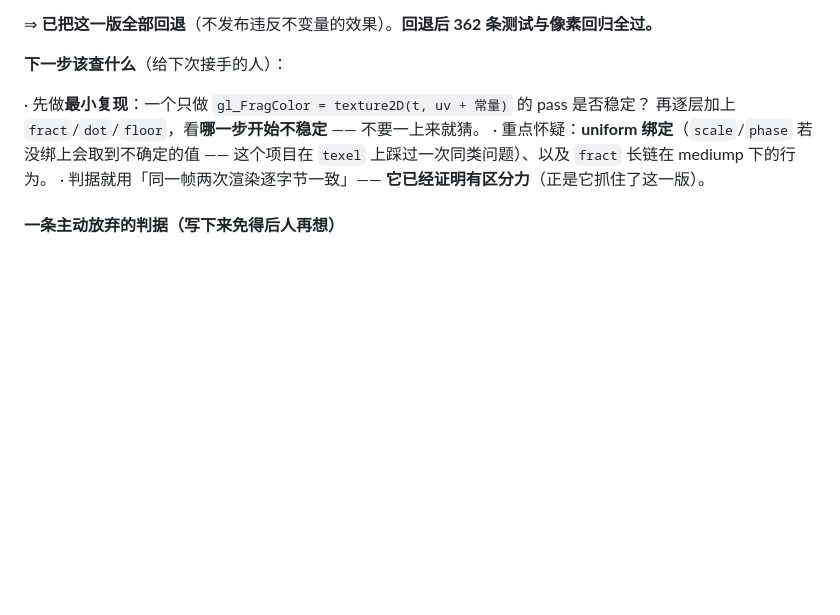
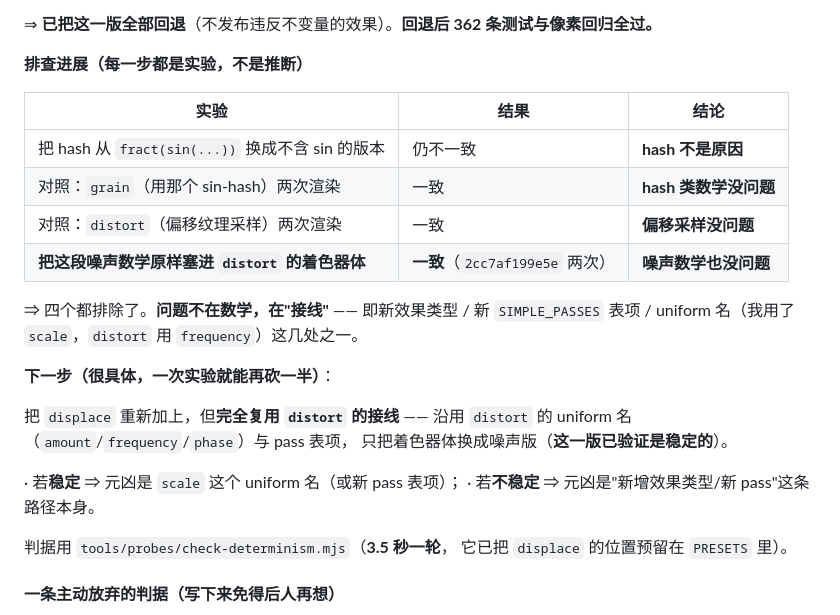
Before and after one commit to hongweifei/filmwright, a Markdown page: docs/scene.md, the part around the change. GitHub-like rendering; blank space fills up the shorter version.

Commit message:
displace 排查：噪声数学也被排除 —— 问题在"接线"不在数学
## 这一轮做的实验（一次编辑、信息量最大）

不改效果类型、不改 pass 表 —— 只把**现有 `distort` 的着色器体**换成我那段噪声数学
（`h()` + `vn()` + 双 `vn` 调用 + `mix` 插值），然后跑 3.5 秒的快速确定性探针。

**结果：稳定**（`2cc7af199e5e` 两次一致）。

## 四个候选**全部排除**（每个都有实验，不是推断）

| 实验 | 结果 | 结论 |
|---|---|---|
| hash 从 `fract(sin(...))` 换成不含 sin 的版本 | 仍不一致 | **hash 不是原因** |
| 对照：`grain`（用那个 sin-hash） | 一致 | **hash 类数学没问题** |
| 对照：`distort`（偏移纹理采样） | 一致 | **偏移采样没问题** |
| **噪声数学原样塞进 `distort`** | **一致** | **噪声数学也没问题** |

⇒ **问题不在数学，在「接线」**：新效果类型 / 新 `SIMPLE_PASSES` 表项 /
uniform 名（我用了 `scale`，`distort` 用 `frequency`）三者之一。

## 实验改动已回退

`git checkout -- src/runtime/fx/gpu.js`，确认 `distort` 恢复原哈希 `51ac2d45b8b0`、
npm test **362** 全过。

## 下一步写进文档（很具体，一次实验再砍一半）

把 `displace` 重新加上，但**完全复用 `distort` 的接线** ——
沿用它的 uniform 名（`amount`/`frequency`/`phase`）与 pass 表项，
只把着色器体换成噪声版（**已验证稳定**）：

· 若**稳定** ⇒ 元凶是 `scale` 这个 uniform 名（或新 pass 表项）；
· 若**不稳定** ⇒ 元凶是"新增效果类型 / 新 pass"这条路径本身。

判据用 `tools/probes/check-determinism.mjs`（**3.5 秒一轮**，
`displace` 的位置已预留在它的 `PRESETS` 里）。

## 验证

npm test 362、**像素回归 6 帧逐位不变**、文档与编码检查通过、死导出棘轮通过、
`distort` 恢复原状（哈希比对确认）。

## 这一轮的价值

**又一次用实验代替猜测** —— 而且这次砍掉的是最复杂的那块（噪声数学）。
排查范围从"整个着色器"缩到"三处接线之一"。

```diff
--- a/docs/scene.md
+++ b/docs/scene.md
@@ -356,13 +356,29 @@ MCP 客户端直接调 `filmwright_schema` 工具——**写 scene 之前先拿
 
 ⇒ **已把这一版全部回退**（不发布违反不变量的效果）。**回退后 362 条测试与像素回归全过。**
 
-**下一步该查什么**（给下次接手的人）：
+**排查进展（每一步都是实验，不是推断）**
 
-· 先做**最小复现**：一个只做 `gl_FragColor = texture2D(t, uv + 常量)` 的 pass 是否稳定？
-  再逐层加上 `fract`/`dot`/`floor`，看**哪一步开始不稳定** —— 不要一上来就猜。
-· 重点怀疑：**uniform 绑定**（`scale`/`phase` 若没绑上会取到不确定的值 ——
-  这个项目在 `texel` 上踩过一次同类问题）、以及 `fract` 长链在 mediump 下的行为。
-· 判据就用「同一帧两次渲染逐字节一致」—— **它已经证明有区分力**（正是它抓住了这一版）。
+| 实验 | 结果 | 结论 |
+|---|---|---|
+| 把 hash 从 `fract(sin(...))` 换成不含 sin 的版本 | 仍不一致 | **hash 不是原因** |
+| 对照：`grain`（用那个 sin-hash）两次渲染 | 一致 | **hash 类数学没问题** |
+| 对照：`distort`（偏移纹理采样）两次渲染 | 一致 | **偏移采样没问题** |
+| **把这段噪声数学原样塞进 `distort` 的着色器体** | **一致**（`2cc7af199e5e` 两次） | **噪声数学也没问题** |
+
+⇒ 四个都排除了。**问题不在数学，在"接线"** —— 即新效果类型 / 新 `SIMPLE_PASSES` 表项 /
+uniform 名（我用了 `scale`，`distort` 用 `frequency`）这几处之一。
+
+**下一步（很具体，一次实验就能再砍一半）**：
+
+把 `displace` 重新加上，但**完全复用 `distort` 的接线** ——
+沿用 `distort` 的 uniform 名（`amount`/`frequency`/`phase`）与 pass 表项，
+只把着色器体换成噪声版（**这一版已验证是稳定的**）。
+
+· 若**稳定** ⇒ 元凶是 `scale` 这个 uniform 名（或新 pass 表项）；
+· 若**不稳定** ⇒ 元凶是"新增效果类型/新 pass"这条路径本身。
+
+判据用 `tools/probes/check-determinism.mjs`（**3.5 秒一轮**，
+它已把 `displace` 的位置预留在 `PRESETS` 里）。
 
 #### 一条**主动放弃**的判据（写下来免得后人再想）
 
```
